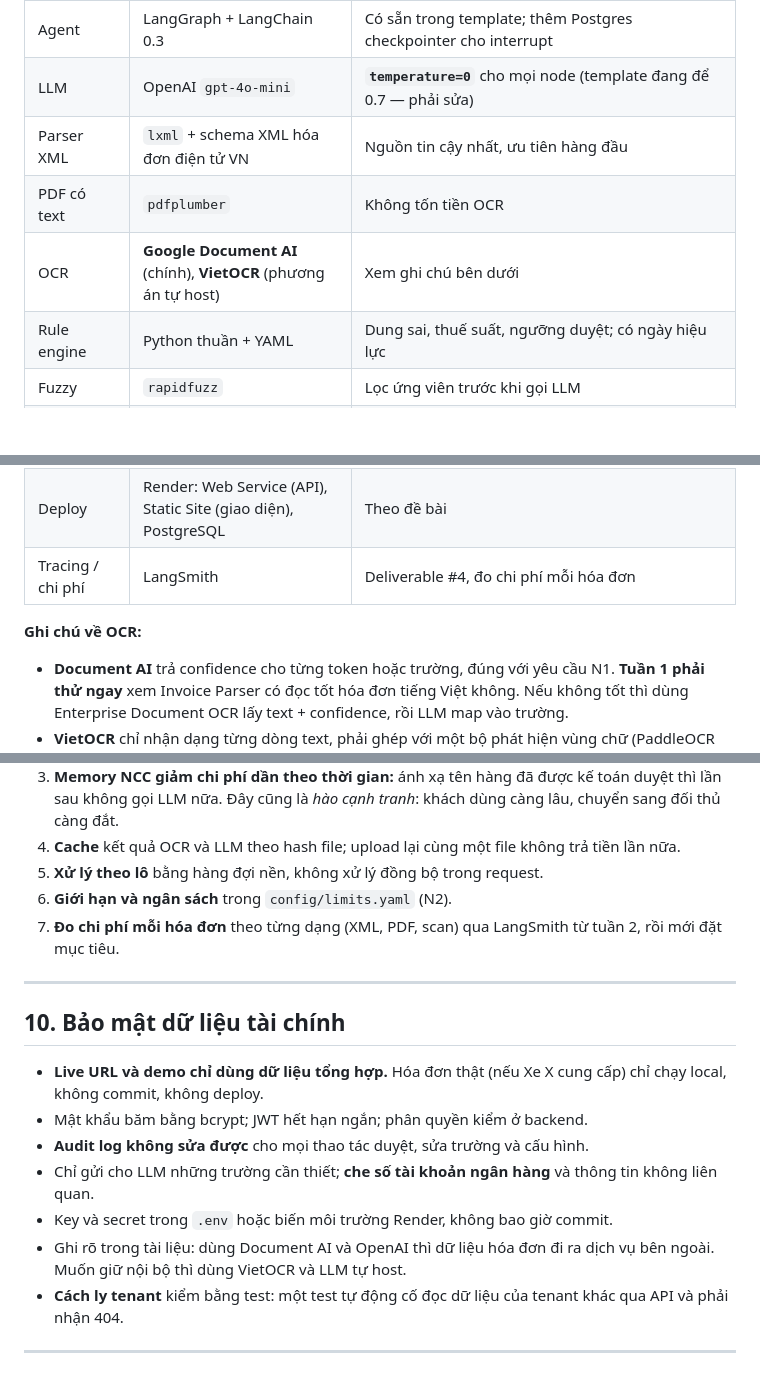
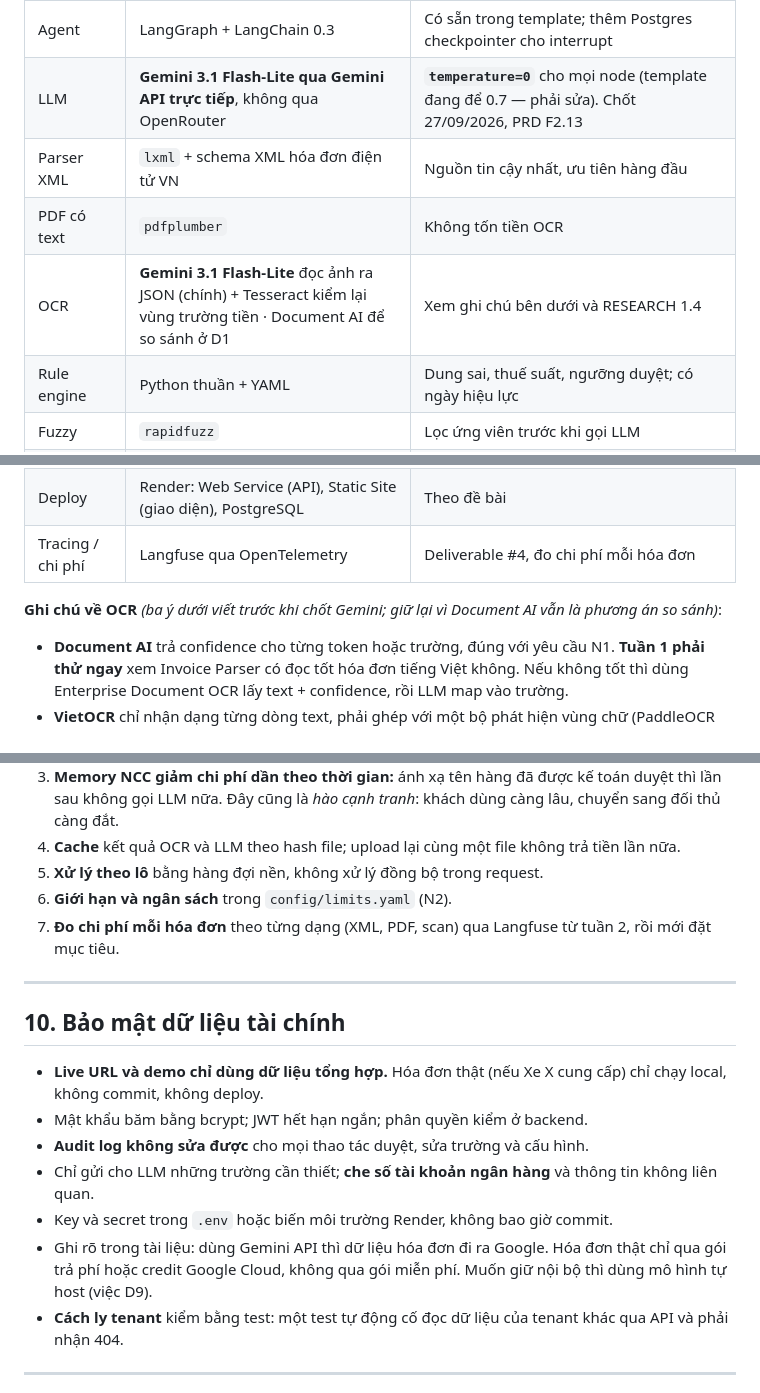
Before and after one commit to kamitoznguyen-collab/Fantastic4-BuildPhase, a Markdown page: docs/BRIEF_v3.md, 3 parts joined by grey strips. Drawn GitHub-style; blank space fills up the shorter version.

```diff
--- a/docs/BRIEF_v3.md
+++ b/docs/BRIEF_v3.md
@@ -207,10 +207,10 @@ graph LR
 | Thành phần | Công nghệ | Ghi chú |
 |---|---|---|
 | Agent | LangGraph + LangChain 0.3 | Có sẵn trong template; thêm Postgres checkpointer cho interrupt |
-| LLM | OpenAI `gpt-4o-mini` | **`temperature=0`** cho mọi node (template đang để 0.7 — phải sửa) |
+| LLM | **Gemini 3.1 Flash-Lite qua Gemini API trực tiếp**, không qua OpenRouter | **`temperature=0`** cho mọi node (template đang để 0.7 — phải sửa). Chốt 27/09/2026, PRD F2.13 |
 | Parser XML | `lxml` + schema XML hóa đơn điện tử VN | Nguồn tin cậy nhất, ưu tiên hàng đầu |
 | PDF có text | `pdfplumber` | Không tốn tiền OCR |
-| OCR | **Google Document AI** (chính), **VietOCR** (phương án tự host) | Xem ghi chú bên dưới |
+| OCR | **Gemini 3.1 Flash-Lite** đọc ảnh ra JSON (chính) + Tesseract kiểm lại vùng trường tiền · Document AI để so sánh ở D1 | Xem ghi chú bên dưới và RESEARCH 1.4 |
 | Rule engine | Python thuần + YAML | Dung sai, thuế suất, ngưỡng duyệt; có ngày hiệu lực |
 | Fuzzy | `rapidfuzz` | Lọc ứng viên trước khi gọi LLM |
 | Vector DB | **pgvector** trong cùng PostgreSQL | Không phải chạy thêm service; Render Postgres hỗ trợ |
@@ -218,9 +218,9 @@ graph LR
 | Auth | JWT + phân quyền theo vai trò | 2 vai trò KTV, KTT |
 | Frontend | Trước mắt: HTML + JavaScript thuần, không cần build · Sau: React | Đi tiếp từ `docs/prototype/`, đã có sẵn giao diện co giãn theo màn hình và chế độ tối. Chuyển sang React sau, thời điểm chưa chốt |
 | Deploy | Render: Web Service (API), Static Site (giao diện), PostgreSQL | Theo đề bài |
-| Tracing / chi phí | LangSmith | Deliverable #4, đo chi phí mỗi hóa đơn |
+| Tracing / chi phí | Langfuse qua OpenTelemetry | Deliverable #4, đo chi phí mỗi hóa đơn |
 
-**Ghi chú về OCR:**
+**Ghi chú về OCR** *(ba ý dưới viết trước khi chốt Gemini; giữ lại vì Document AI vẫn là phương án so sánh)*:
 
 - **Document AI** trả confidence cho từng token hoặc trường, đúng với yêu cầu N1. **Tuần 1 phải thử ngay** xem Invoice Parser có đọc tốt hóa đơn tiếng Việt không. Nếu không tốt thì dùng Enterprise Document OCR lấy text + confidence, rồi LLM map vào trường.
 - **VietOCR** chỉ nhận dạng từng dòng text, phải ghép với một bộ phát hiện vùng chữ (PaddleOCR detection). Giữ làm phương án khi dữ liệu không được gửi ra ngoài; không ưu tiên trong 5 tuần.
@@ -273,7 +273,7 @@ Mọi bảng nghiệp vụ mang `org_id`. Chi tiết trường ở `PRD.md` mụ
 4. **Cache** kết quả OCR và LLM theo hash file; upload lại cùng một file không trả tiền lần nữa.
 5. **Xử lý theo lô** bằng hàng đợi nền, không xử lý đồng bộ trong request.
 6. **Giới hạn và ngân sách** trong `config/limits.yaml` (N2).
-7. **Đo chi phí mỗi hóa đơn** theo từng dạng (XML, PDF, scan) qua LangSmith từ tuần 2, rồi mới đặt mục tiêu.
+7. **Đo chi phí mỗi hóa đơn** theo từng dạng (XML, PDF, scan) qua Langfuse từ tuần 2, rồi mới đặt mục tiêu.
 
 ---
 
@@ -284,7 +284,7 @@ Mọi bảng nghiệp vụ mang `org_id`. Chi tiết trường ở `PRD.md` mụ
 - **Audit log không sửa được** cho mọi thao tác duyệt, sửa trường và cấu hình.
 - Chỉ gửi cho LLM những trường cần thiết; **che số tài khoản ngân hàng** và thông tin không liên quan.
 - Key và secret trong `.env` hoặc biến môi trường Render, không bao giờ commit.
-- Ghi rõ trong tài liệu: dùng Document AI và OpenAI thì dữ liệu hóa đơn đi ra dịch vụ bên ngoài. Muốn giữ nội bộ thì dùng VietOCR và LLM tự host.
+- Ghi rõ trong tài liệu: dùng Gemini API thì dữ liệu hóa đơn đi ra Google. Hóa đơn thật chỉ qua gói trả phí hoặc credit Google Cloud, không qua gói miễn phí. Muốn giữ nội bộ thì dùng mô hình tự host (việc D9).
 - **Cách ly tenant** kiểm bằng test: một test tự động cố đọc dữ liệu của tenant khác qua API và phải nhận 404.
 
 ---
```
Also changed, not shown: other parts of docs/BRIEF_v3.md (+6 -6 lines), docs/PRD.md (+7 -3 lines), docs/RESEARCH.md (+1 -1 lines).
